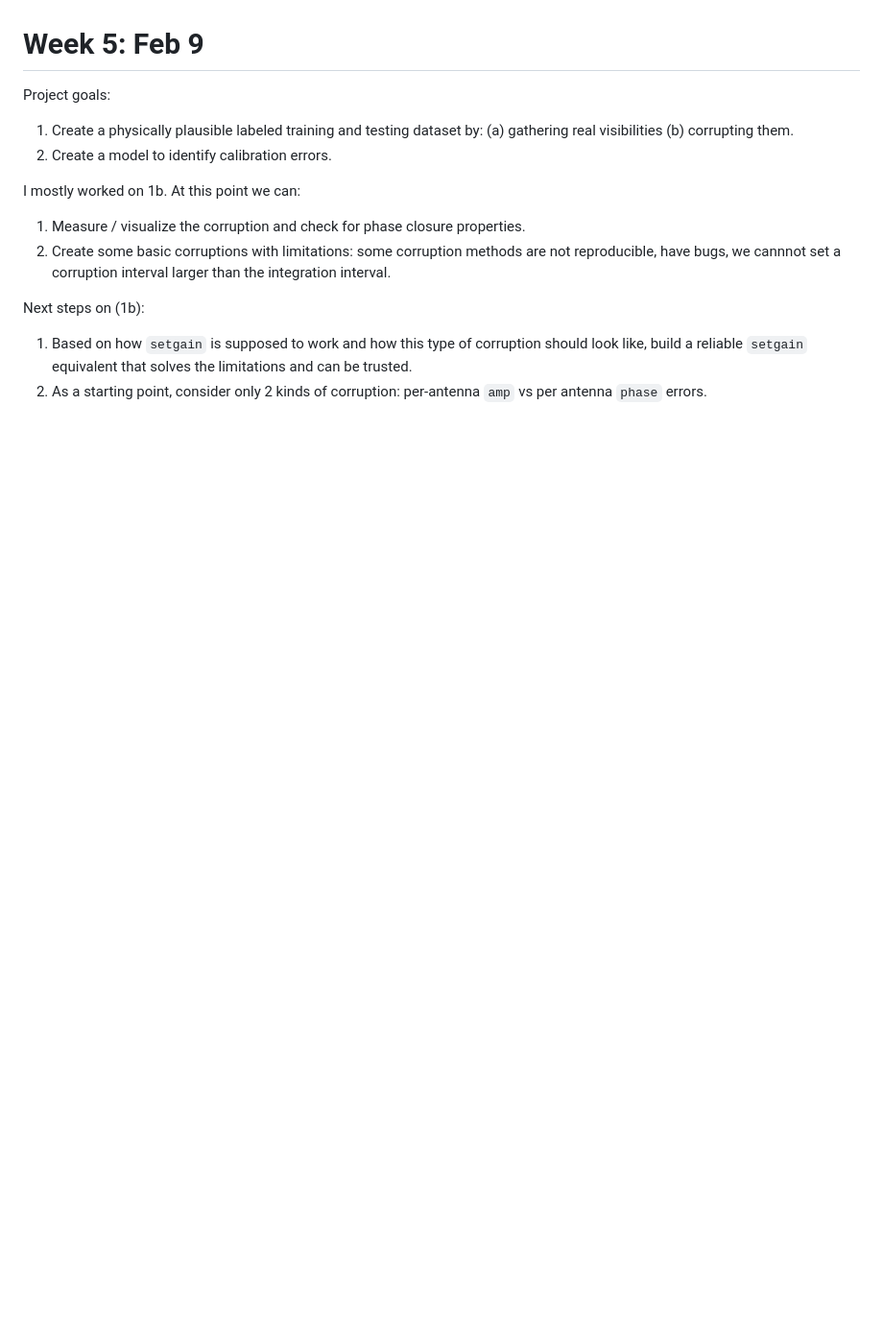
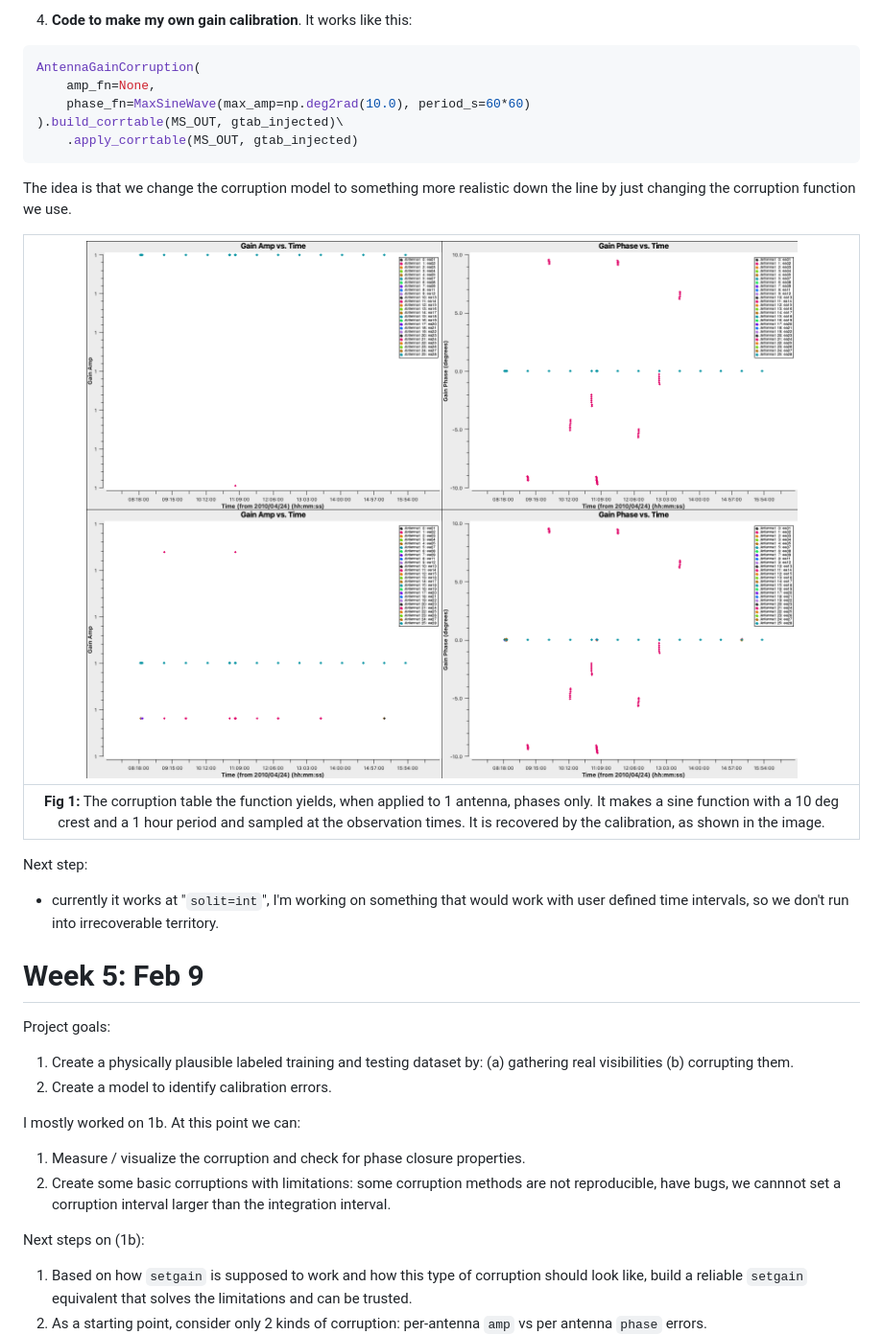
Before and after one commit to simonpedrogonzalez/radioastro-ml, a Markdown page: README.md, the part around one of its changes. Shown at 96% size. Drawn GitHub-style; pictures changed too: images/sine_corruption.png (added); blank space fills up the shorter version.

````diff
--- a/README.md
+++ b/README.md
@@ -3,3 +43,21 @@ ML for Radoastronomy calibration debugging
+4. **Code to make my own gain calibration**. It works like this:
+
+```python
+AntennaGainCorruption(
+    amp_fn=None,
+    phase_fn=MaxSineWave(max_amp=np.deg2rad(10.0), period_s=60*60)
+).build_corrtable(MS_OUT, gtab_injected)\
+    .apply_corrtable(MS_OUT, gtab_injected)
+```
+
+The idea is that we change the corruption model to something more realistic down the line by just changing the corruption function we use.
+
+| ![](images/sine_corruption.png) |
+|:--:|
+| **Fig 1:** The corruption table the function yields, when applied to 1 antenna, phases only. It makes a sine function with a 10 deg crest and a 1 hour period and sampled at the observation times. It is recovered by the calibration, as shown in the image. |
+
+Next step:
+- currently it works at "`solit=int`", I'm working on something that would work with user defined time intervals, so we don't run into irrecoverable territory.
 
 # Week 5: Feb 9
 
````
Also changed, not shown: other parts of README.md (+40 -0 lines), images/gaintable_phase_diff/without_initial_cal.png (added), 7 other files.
